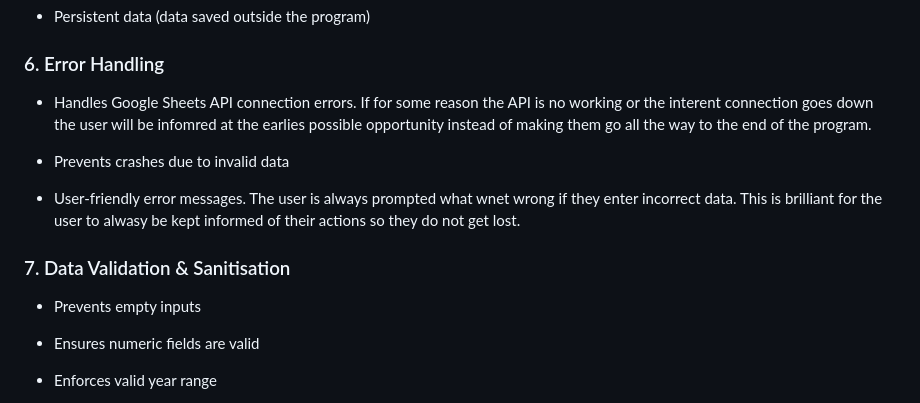
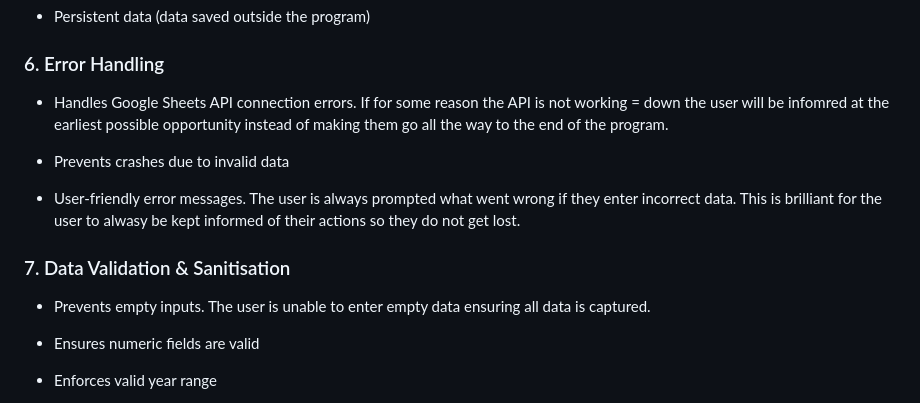
Before and after one commit to garethrogers28/garage_stock_manager, a Markdown page: README.md, the part around the change. Drawn GitHub-style.

Commit message:
Update data validation info in README.md

```diff
--- a/README.md
+++ b/README.md
@@ -150,15 +150,15 @@ The deployed application runs in a mock terminal on Heroku in order to demonstra
 
 ### 6. Error Handling
 
-- Handles Google Sheets API connection errors. If for some reason the API is no working or the interent connection goes down the user will be infomred at the earlies possible opportunity instead of making them go all the way to the end of the program.
+- Handles Google Sheets API connection errors. If for some reason the API is not working = down the user will be infomred at the earliest possible opportunity instead of making them go all the way to the end of the program.
 
 - Prevents crashes due to invalid data
 
-- User-friendly error messages. The user is always prompted what wnet wrong if they enter incorrect data. This is brilliant for the user to alwasy be kept informed of their actions so they do not get lost.
+- User-friendly error messages. The user is always prompted what went wrong if they enter incorrect data. This is brilliant for the user to alwasy be kept informed of their actions so they do not get lost.
 
 ### 7. Data Validation & Sanitisation
 
-- Prevents empty inputs
+- Prevents empty inputs. The user is unable to enter empty data ensuring all data is captured.
 
 - Ensures numeric fields are valid
 
```
